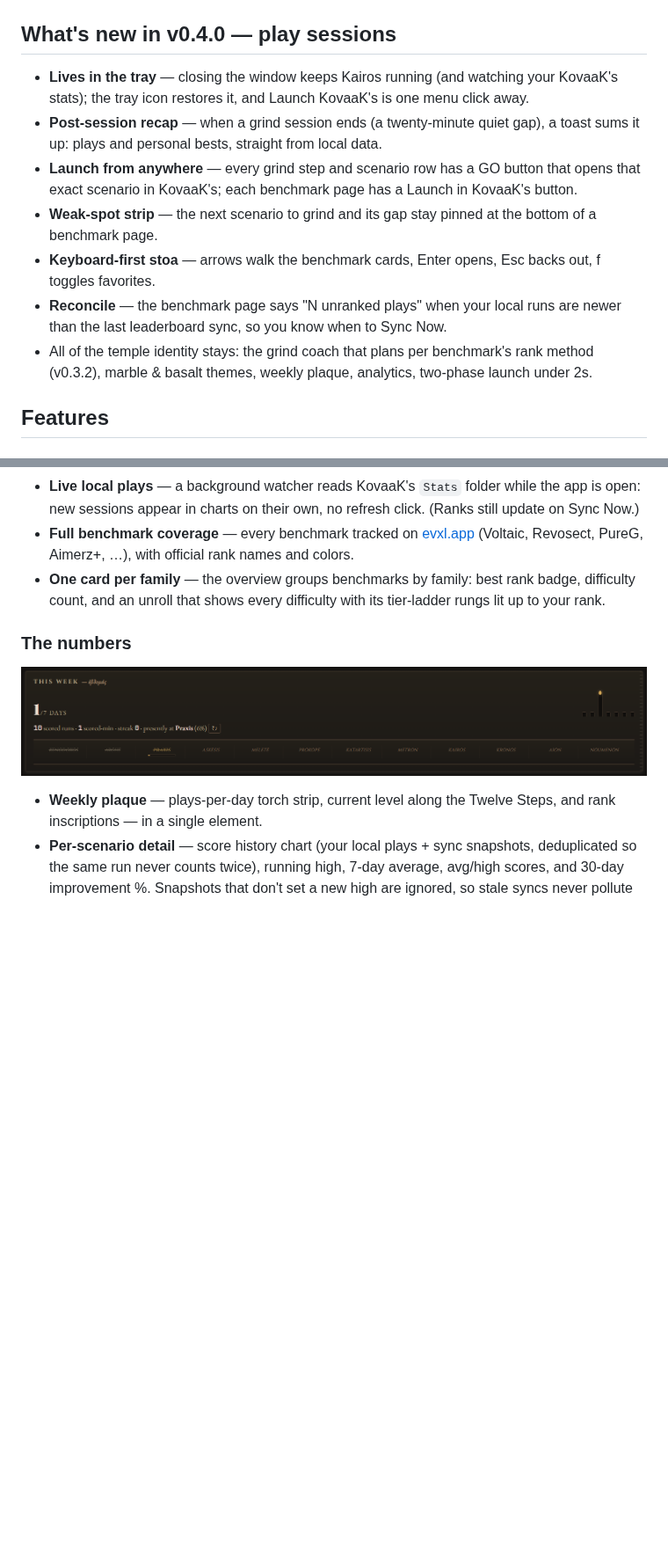
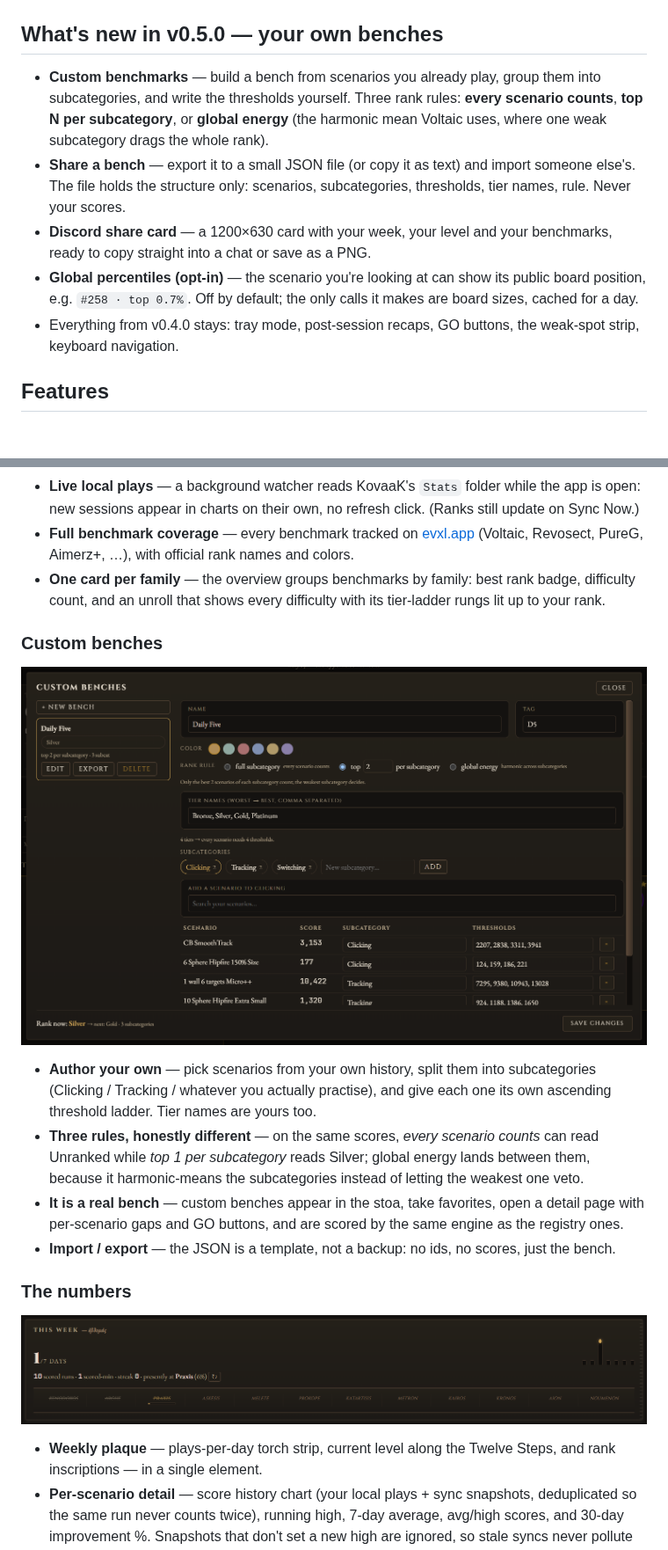
Before and after one commit to Digitals06/kairos, a Markdown page: README.md, 2 parts joined by grey strips. Shown at 88% size. Drawn GitHub-style; pictures changed too: docs/screenshots/app-custombench-v050.png (added); blank space fills up the shorter version.

```diff
--- a/README.md
+++ b/README.md
@@ -12,15 +12,13 @@ If Kairos helps your grind, consider supporting development:
 
 ![Kairos overview — benchmark grid in the basalt theme with the weekly plaque and grind coach](docs/screenshots/app-grid-v030.png)
 
-## What's new in v0.4.0 — play sessions
+## What's new in v0.5.0 — your own benches
 
-- **Lives in the tray** — closing the window keeps Kairos running (and watching your KovaaK's stats); the tray icon restores it, and Launch KovaaK's is one menu click away.
-- **Post-session recap** — when a grind session ends (a twenty-minute quiet gap), a toast sums it up: plays and personal bests, straight from local data.
-- **Launch from anywhere** — every grind step and scenario row has a GO button that opens that exact scenario in KovaaK's; each benchmark page has a Launch in KovaaK's button.
-- **Weak-spot strip** — the next scenario to grind and its gap stay pinned at the bottom of a benchmark page.
-- **Keyboard-first stoa** — arrows walk the benchmark cards, Enter opens, Esc backs out, f toggles favorites.
-- **Reconcile** — the benchmark page says "N unranked plays" when your local runs are newer than the last leaderboard sync, so you know when to Sync Now.
-- All of the temple identity stays: the grind coach that plans per benchmark's rank method (v0.3.2), marble & basalt themes, weekly plaque, analytics, two-phase launch under 2s.
+- **Custom benchmarks** — build a bench from scenarios you already play, group them into subcategories, and write the thresholds yourself. Three rank rules: **every scenario counts**, **top N per subcategory**, or **global energy** (the harmonic mean Voltaic uses, where one weak subcategory drags the whole rank).
+- **Share a bench** — export it to a small JSON file (or copy it as text) and import someone else's. The file holds the structure only: scenarios, subcategories, thresholds, tier names, rule. Never your scores.
+- **Discord share card** — a 1200×630 card with your week, your level and your benchmarks, ready to copy straight into a chat or save as a PNG.
+- **Global percentiles (opt-in)** — the scenario you're looking at can show its public board position, e.g. `#258 · top 0.7%`. Off by default; the only calls it makes are board sizes, cached for a day.
+- Everything from v0.4.0 stays: tray mode, post-session recaps, GO buttons, the weak-spot strip, keyboard navigation.
 
 
 
@@ -40,6 +38,15 @@ If Kairos helps your grind, consider supporting development:
 - **Full benchmark coverage** — every benchmark tracked on [evxl.app](https://evxl.app) (Voltaic, Revosect, PureG, Aimerz+, …), with official rank names and colors.
 - **One card per family** — the overview groups benchmarks by family: best rank badge, difficulty count, and an unroll that shows every difficulty with its tier-ladder rungs lit up to your rank.
 
+### Custom benches
+
+![Kairos custom bench builder: rank rules, subcategory chips and a per-scenario threshold table](docs/screenshots/app-custombench-v050.png)
+
+- **Author your own** — pick scenarios from your own history, split them into subcategories (Clicking / Tracking / whatever you actually practise), and give each one its own ascending threshold ladder. Tier names are yours too.
+- **Three rules, honestly different** — on the same scores, *every scenario counts* can read Unranked while *top 1 per subcategory* reads Silver; global energy lands between them, because it harmonic-means the subcategories instead of letting the weakest one veto.
+- **It is a real bench** — custom benches appear in the stoa, take favorites, open a detail page with per-scenario gaps and GO buttons, and are scored by the same engine as the registry ones.
+- **Import / export** — the JSON is a template, not a backup: no ids, no scores, just the bench.
+
 ### The numbers
 
 ![Kairos weekly plaque with torch day strip, Twelve Steps frieze and rank inscription](docs/screenshots/app-weekly-v030.png)
```
Also changed, not shown: other parts of README.md (+10 -5 lines), CONTEXT.md (+14 -0 lines), ROADMAP.md (+21 -2 lines), docs/screenshots/app-global-percentile-v050.png (added), docs/screenshots/share-card-v050.png (added), 2 other files.
